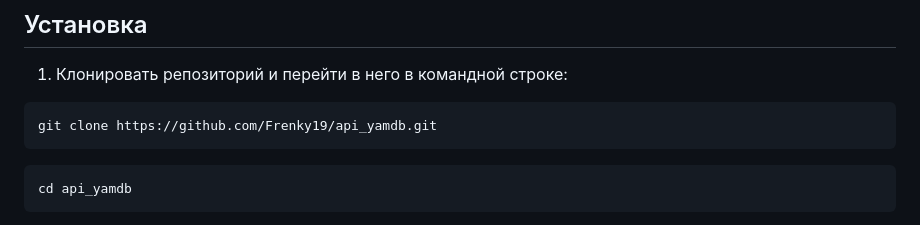
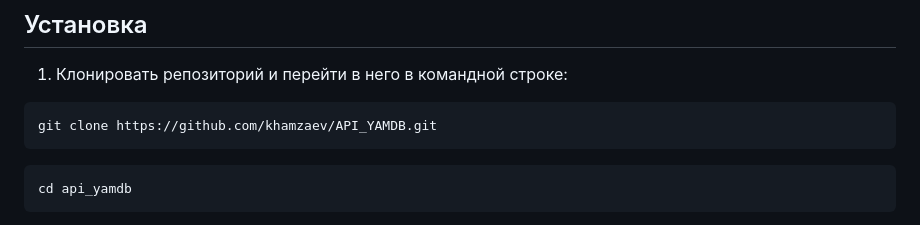
Before and after one commit to khamzaev/API_YAMDB, a Markdown page: README.md, the part around the change. Drawn GitHub-style.

Commit message:
готово

````diff
--- a/README.md
+++ b/README.md
@@ -44,7 +44,7 @@
 1. Клонировать репозиторий и перейти в него в командной строке:
 
 ```bash
-git clone https://github.com/Frenky19/api_yamdb.git
+git clone https://github.com/khamzaev/API_YAMDB.git
 ```
 ```bash
 cd api_yamdb
````
